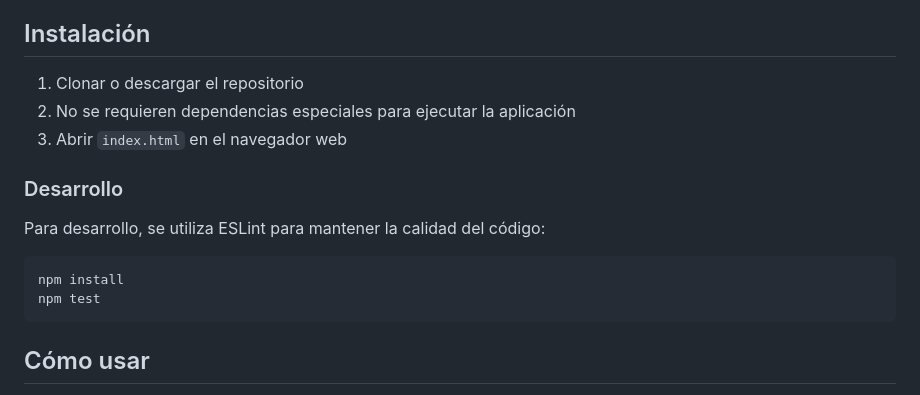
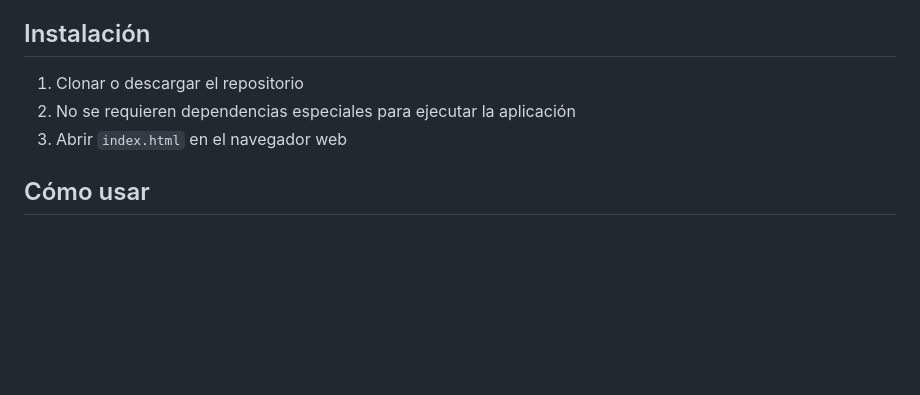
Before and after one commit to iresanchezo/owasptop10, a Markdown page: README.md, the part around the change. Rendered like a GitHub page; blank space fills up the shorter version.

````diff
--- a/README.md
+++ b/README.md
@@ -58,15 +58,6 @@ Esta web de OWASP Top 10 es una herramienta educativa diseñada para desarrollad
 2. No se requieren dependencias especiales para ejecutar la aplicación
 3. Abrir `index.html` en el navegador web
 
-### Desarrollo
-
-Para desarrollo, se utiliza ESLint para mantener la calidad del código:
-
-```bash
-npm install
-npm test
-```
-
 ## Cómo usar
 
 1. Abrir la aplicación en el navegador
````
